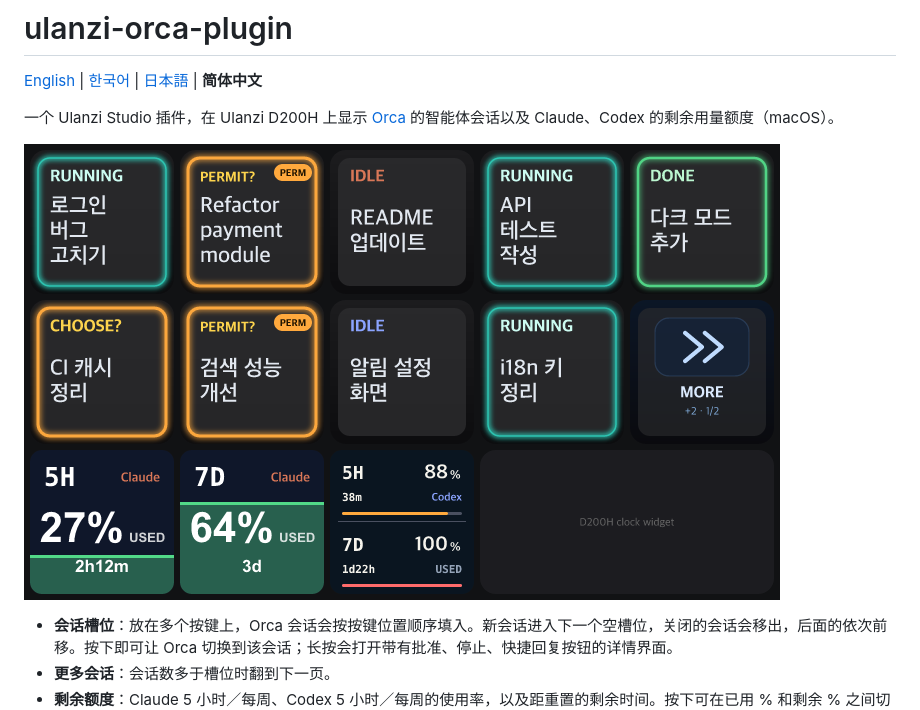
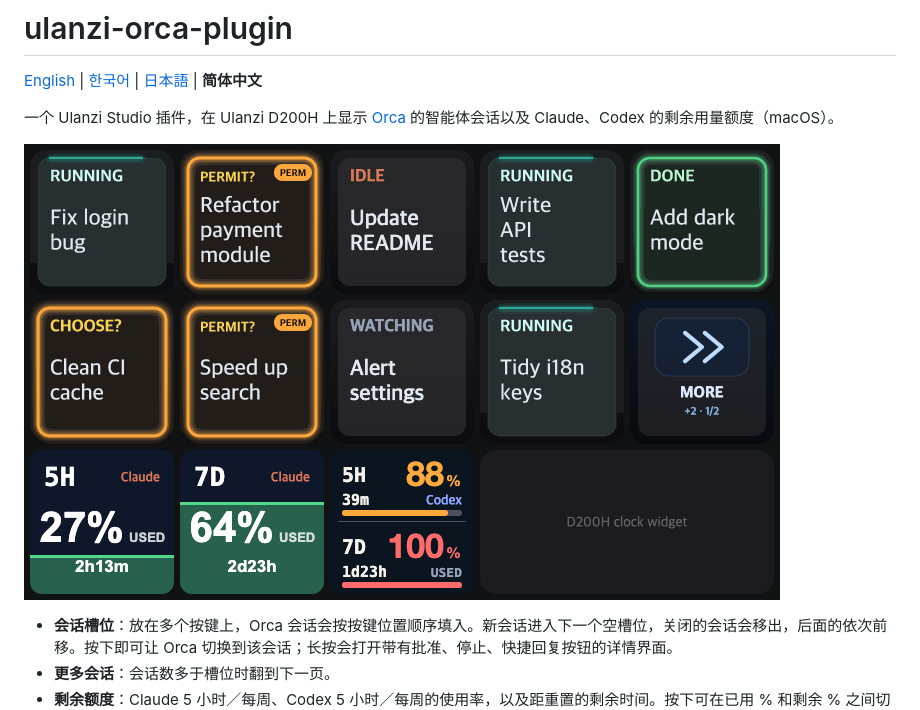
Before and after one commit to rival6821/ulanzi-orca-plugin, a Markdown page: README.zh-CN.md, the part around the change. Drawn GitHub-style; pictures changed too: docs/preview-en.png (added), docs/preview.png.

```diff
--- a/README.zh-CN.md
+++ b/README.zh-CN.md
@@ -4,7 +4,7 @@
 
 一个 Ulanzi Studio 插件，在 Ulanzi D200H 上显示 [Orca](https://orca.dev) 的智能体会话以及 Claude、Codex 的剩余用量额度（macOS）。
 
-![按键预览](docs/preview.png)
+![按键预览](docs/preview-en.png)
 
 - **会话槽位**：放在多个按键上，Orca 会话会按按键位置顺序填入。新会话进入下一个空槽位，关闭的会话会移出，后面的依次前移。按下即可让 Orca 切换到该会话；长按会打开带有批准、停止、快捷回复按钮的详情界面。
 - **更多会话**：会话数多于槽位时翻到下一页。
```
Also changed, not shown: README.ja.md (+1 -1 lines), README.md (+1 -1 lines), 1 other file.
